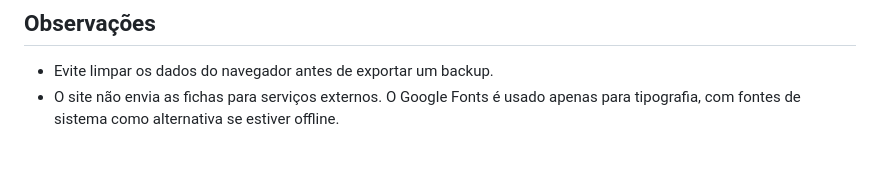
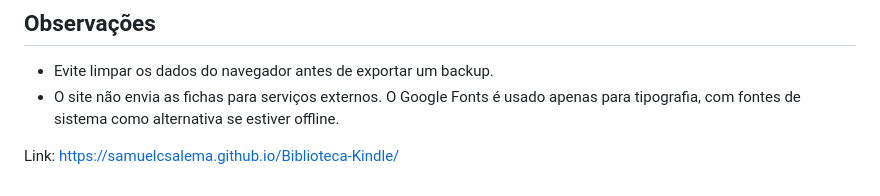
Before and after one commit to samuelcsalema/Biblioteca-Kindle, a Markdown page: README.md, the part around the change. Rendered like a GitHub page; blank space fills up the shorter version.

Commit message:
Atualizar o README.md

```diff
--- a/README.md
+++ b/README.md
@@ -56,3 +56,5 @@ O JSON usa um objeto `books` com as fichas. O campo `cover` pode ser uma imagem
 
 - Evite limpar os dados do navegador antes de exportar um backup.
 - O site não envia as fichas para serviços externos. O Google Fonts é usado apenas para tipografia, com fontes de sistema como alternativa se estiver offline.
+
+Link: https://samuelcsalema.github.io/Biblioteca-Kindle/
```
